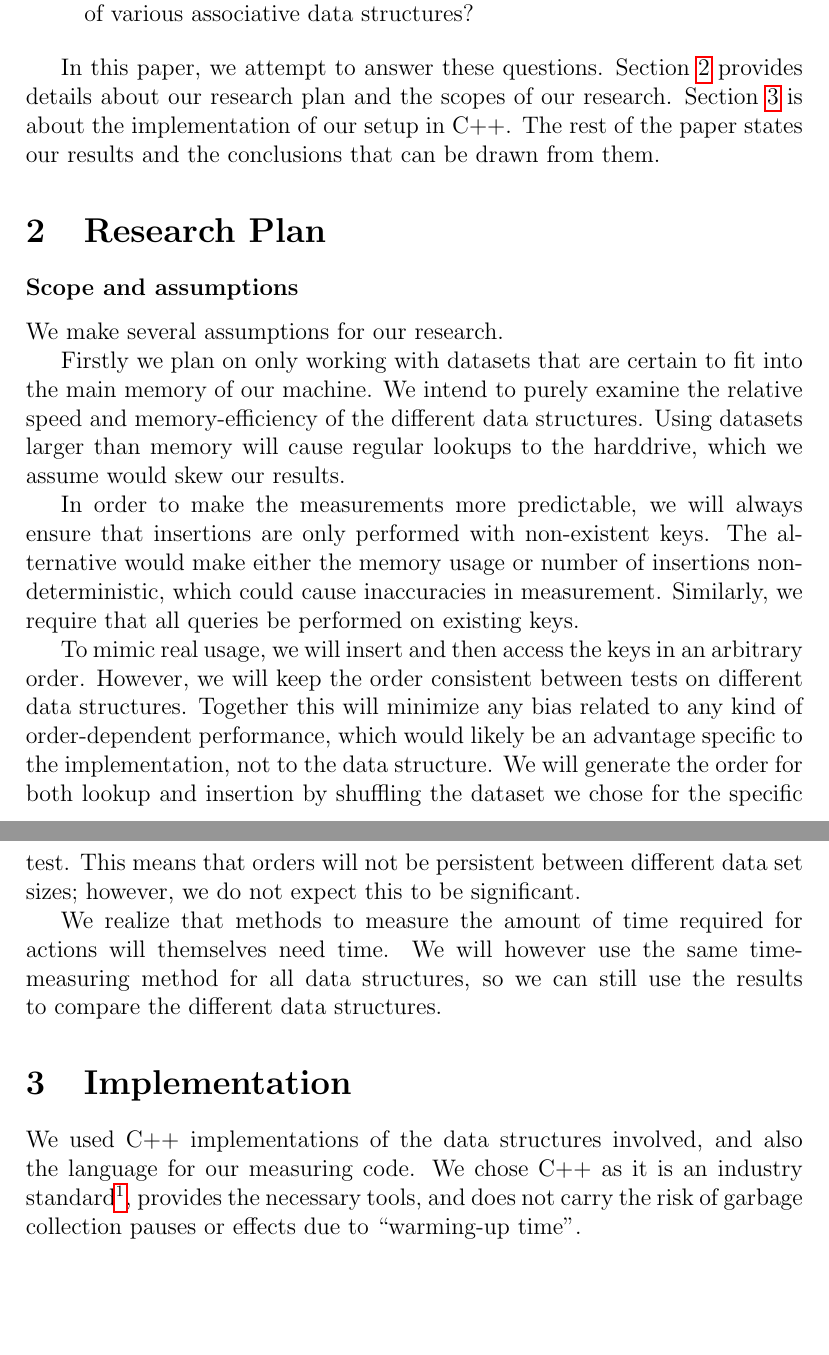
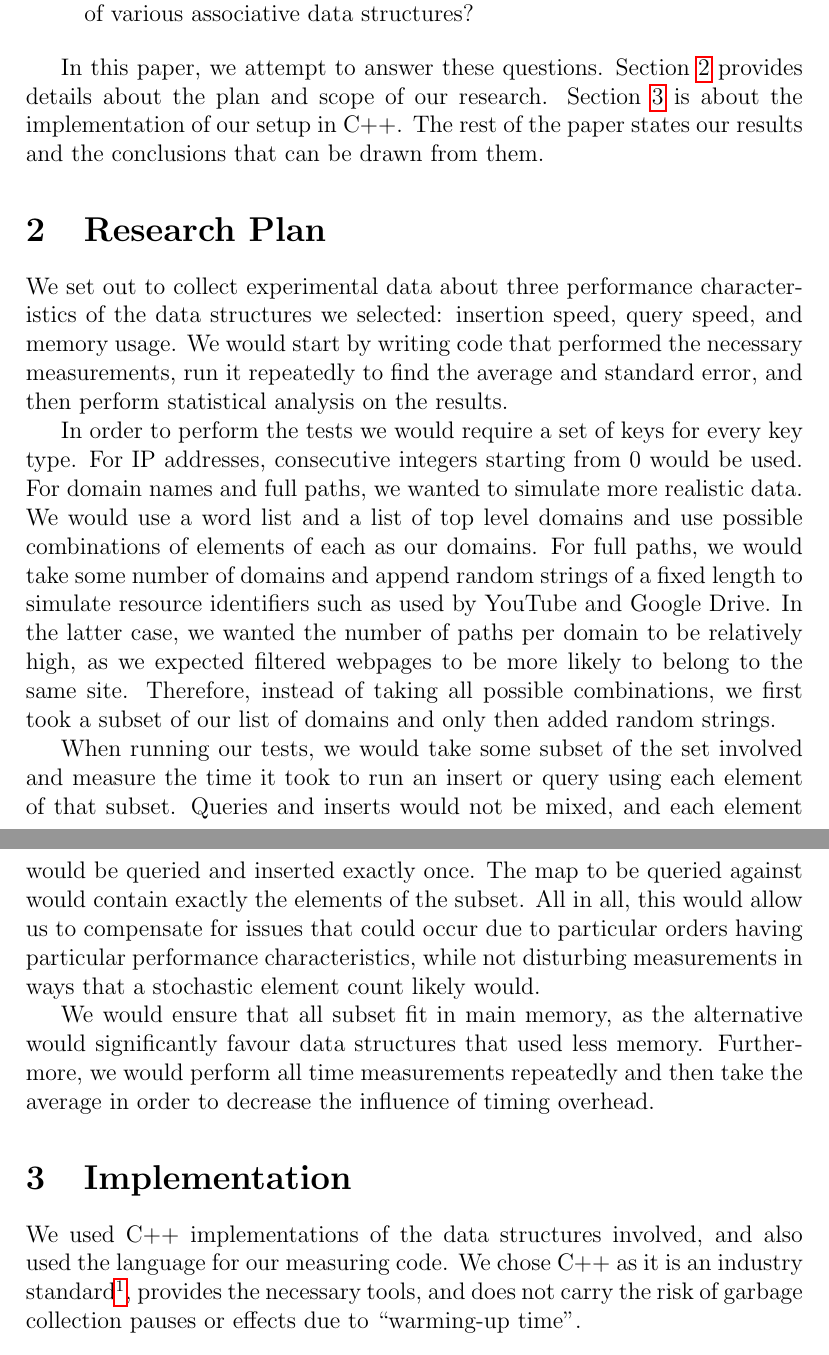
Before and after one commit to jesyspa/B3OMI-group-project-datastructures-2014, a LaTeX paper (paper/paper.tex): two parts of pages 2 and 3 of 7, joined at a grey line, cut so that both start at the same text, the shorter picture padded with empty space. Compiled offline with pdfLaTeX.

Commit message:
Rewrote plan.

```diff
--- a/paper/paper.tex
+++ b/paper/paper.tex
@@ -58,39 +58,47 @@
     \end{quotation}
 
     In this paper, we attempt to answer these questions. Section~\ref{sec:plan} provides details
-    about our research plan and the scopes of our research. Section~\ref{sec:implementation} is
-    about the implementation of our setup in C++.  The rest of the paper states our results and the
+    about the plan and scope of our research. Section~\ref{sec:implementation} is about the
+    implementation of our setup in C++.  The rest of the paper states our results and the
     conclusions that can be drawn from them.
+
 
     \section{Research Plan}
     \label{sec:plan}
 
-    \subsubsection*{Scope and assumptions}
+    We set out to collect experimental data about three performance characteristics of the data
+    structures we selected: insertion speed, query speed, and memory usage.  We would start by
+    writing code that performed the necessary measurements, run it repeatedly to find the average
+    and standard error, and then perform statistical analysis on the results.
 
-    We make several assumptions for our research.
+    In order to perform the tests we would require a set of keys for every key type.  For IP
+    addresses, consecutive integers starting from 0 would be used.  For domain names and full paths,
+    we wanted to simulate more realistic data.  We would use a word list and a list of top level
+    domains and use possible combinations of elements of each as our domains.  For full paths, we
+    would take some number of domains and append random strings of a fixed length to simulate
+    resource identifiers such as used by YouTube and Google Drive.  In the latter case, we wanted
+    the number of paths per domain to be relatively high, as we expected filtered webpages to be
+    more likely to belong to the same site.  Therefore, instead of taking all possible combinations,
+    we first took a subset of our list of domains and only then added random strings.
 
-    Firstly we plan on only working with datasets that are certain to fit into the main memory of our machine. We intend to
-    purely examine the relative speed and memory-efficiency of the different data structures. Using datasets larger than
-    memory will cause regular lookups to the harddrive, which we assume would skew our results.
+    When running our tests, we would take some subset of the set involved and measure the time it
+    took to run an insert or query using each element of that subset.  Queries and inserts would not
+    be mixed, and each element would be queried and inserted exactly once.  The map to be queried
+    against would contain exactly the elements of the subset.  All in all, this would allow us to
+    compensate for issues that could occur due to particular orders having particular performance
+    characteristics, while not disturbing measurements in ways that a stochastic element count
+    likely would.
 
-    In order to make the measurements more predictable, we will always ensure that insertions are only performed with
-    non-existent keys. The alternative would make either the memory usage or number of insertions non-deterministic, which
-    could cause inaccuracies in measurement. Similarly, we require that all queries be performed on existing keys.
+    We would ensure that all subset fit in main memory, as the alternative would significantly
+    favour data structures that used less memory.  Furthermore, we would perform all time
+    measurements repeatedly and then take the average in order to decrease the influence of timing
+    overhead.
 
-    To mimic real usage, we will insert and then access the keys in an arbitrary order.  However, we will keep the order consistent
-    between tests on different data structures.  Together this will minimize any bias related to any kind of order-dependent
-    performance, which would likely be an advantage specific to the implementation, not to the data structure. We will
-    generate the order for both lookup and insertion by shuffling the dataset we chose for the specific test. This means that
-    orders will not be persistent between different data set sizes; however, we do not expect this to be significant.
-
-    We realize that methods to measure the amount of time required for actions will themselves need time. We will however
-    use the same time-measuring method for all data structures, so we can still use the results to compare the different
-    data structures.
 
     \section{Implementation}
     \label{sec:implementation}
 
-    We used C++ implementations of the data structures involved, and also the language for our
+    We used C++ implementations of the data structures involved, and also used the language for our
     measuring code.  We chose C++ as it is an industry standard\footnote{ref}, provides the
     necessary tools, and does not carry the risk of garbage collection pauses or effects due to
     ``warming-up time''.
```
Also changed, not shown: paper/paper.tex (3 more changed lines).
